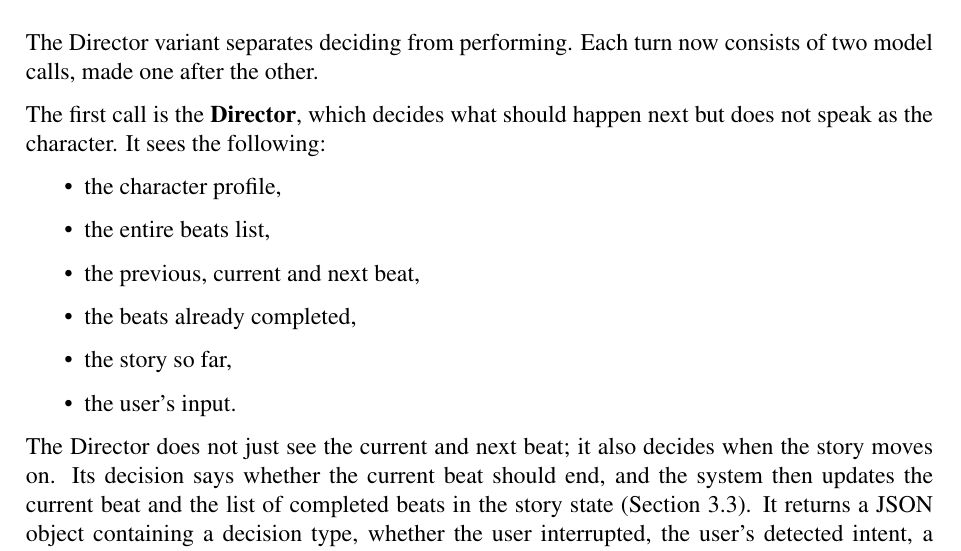
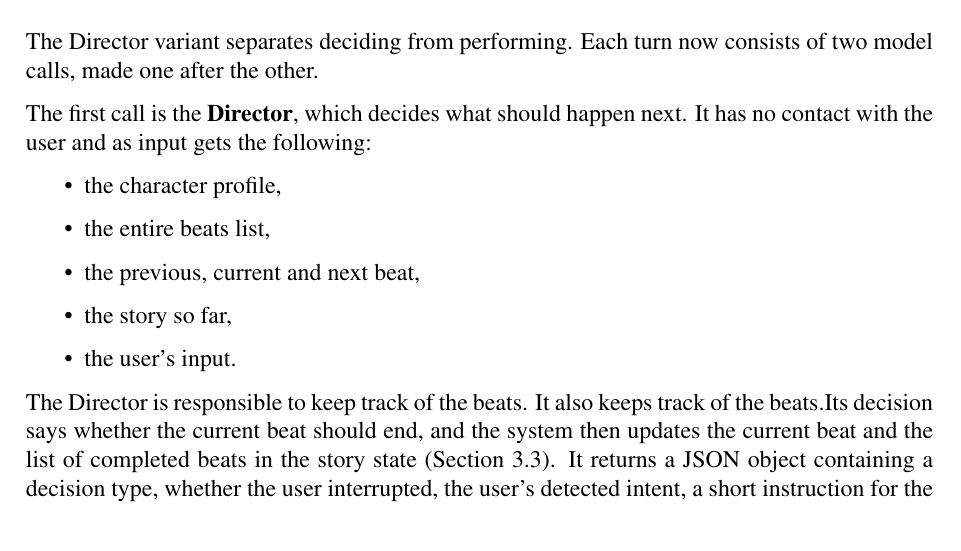
Before and after one commit to Pragnya-afk/Thesis, a LaTeX thesis (latex/thesis.tex, which reads latex/tex/more-chapters.tex): part of page 22 of 91, cut so that both start at the same text. Compiled offline with pdfLaTeX.

Commit message:
Updates from Overleaf

```diff
--- a/latex/tex/more-chapters.tex
+++ b/latex/tex/more-chapters.tex
@@ -30,16 +30,15 @@ The weakness of this design is that one call has to do everything at once. It mu
 
 The Director variant separates deciding from performing. Each turn now consists of two model calls, made one after the other.
 
-The first call is the \textbf{Director}, which decides what should happen next but does not speak as the character. It sees the following:
+The first call is the \textbf{Director}, which decides what should happen next. It has no contact with the user and as input gets  the following:
 \begin{itemize}
   \item the character profile,
   \item the entire beats list,
   \item the previous, current and next beat,
-  \item the beats already completed,
   \item the story so far,
   \item the user's input.
 \end{itemize}
-The Director does not just see the current and next beat; it also decides when the story moves on. Its decision says whether the current beat should end, and the system then updates the current beat and the list of completed beats in the story state (Section~\ref{sec:state}). It returns a JSON object containing a decision type, whether the user interrupted, the user's detected intent, a short instruction for the character, whether the current beat should progress or end, and a brief reason for the decision. If this output cannot be parsed, the system falls back to a safe default: acknowledge the user briefly and add one new event to the current beat.
+The Director is responsible to keep track of the beats. It also keeps track of the beats.Its decision says whether the current beat should end, and the system then updates the current beat and the list of completed beats in the story state (Section~\ref{sec:state}). It returns a JSON object containing a decision type, whether the user interrupted, the user's detected intent, a short instruction for the character, whether the current beat should progress or end, and a brief reason for the decision. If this output cannot be parsed, the system falls back to a safe default: acknowledge the user briefly and add one new event to the current beat.
 
 The second call is the \textbf{Character} (the actor), which carries out the Director's decision in its own voice, in two to four sentences. It sees the following:
 \begin{itemize}
```
